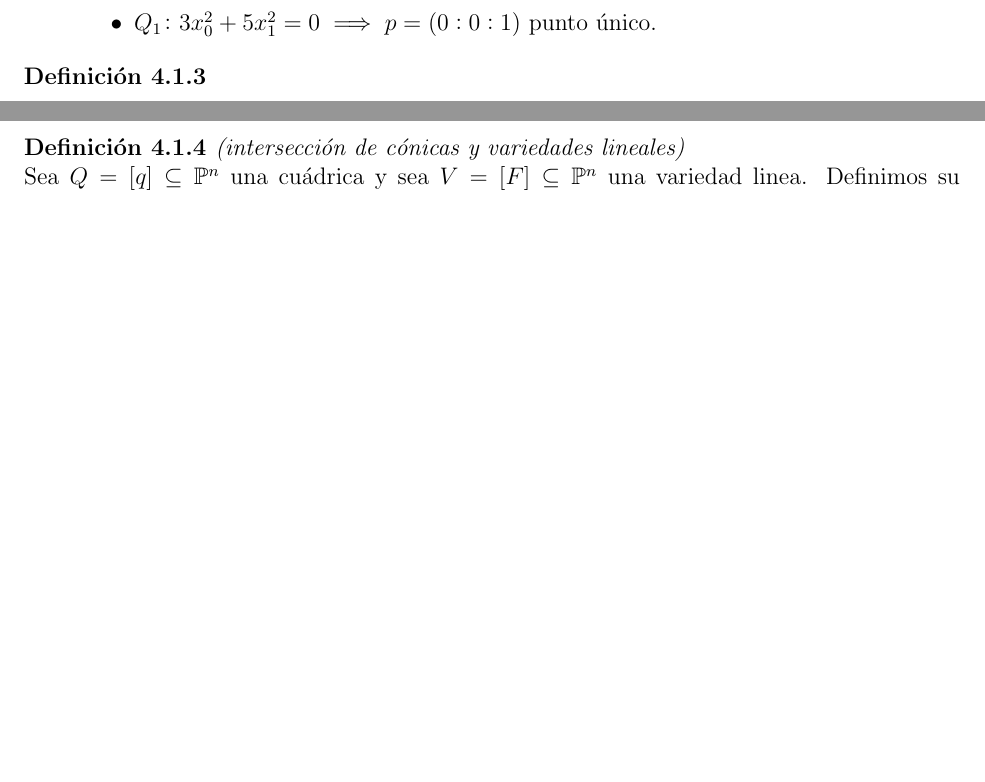
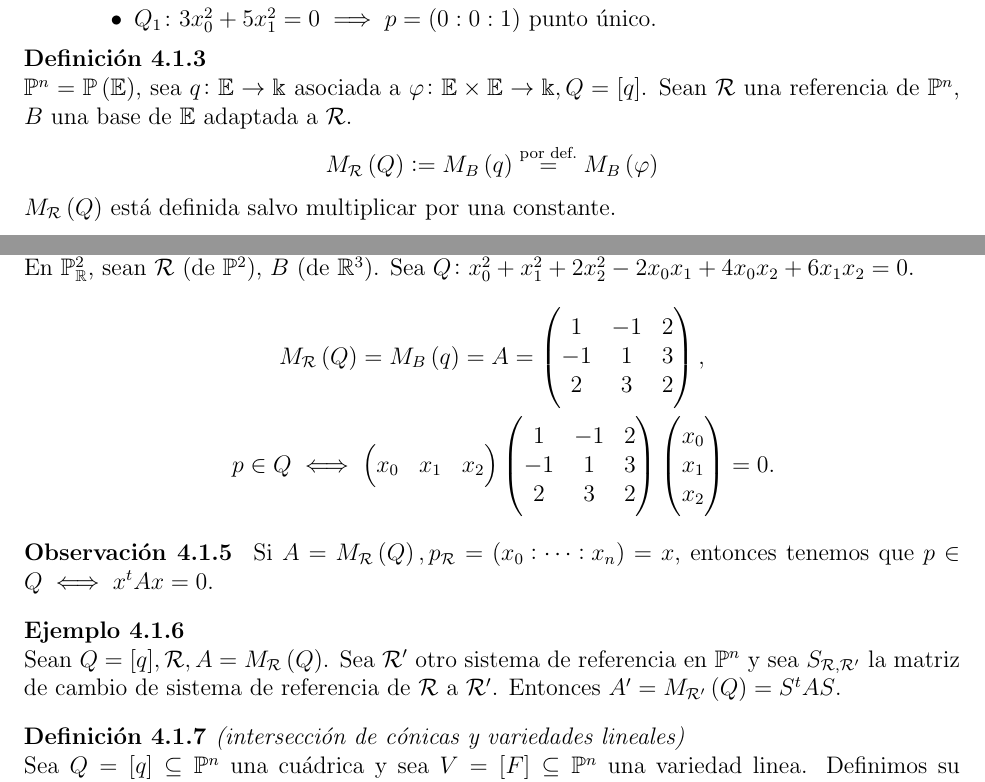
Before and after one commit to ApuntsFME/LatexFME, a LaTeX book (Algebra_Multilineal_i_Geometria_Projectiva/main.tex, which reads Algebra_Multilineal_i_Geometria_Projectiva/tema_cuatro.tex): two parts of pages 77 and 78 of 78, joined at a grey line, cut so that both start at the same text, the shorter picture padded with empty space. Compiled offline with pdfLaTeX; TikZ figures are drawn from their code, not taken from saved files.

Commit message:
Mes multiiiiiii

```diff
--- a/Algebra_Multilineal_i_Geometria_Projectiva/tema_cuatro.tex
+++ b/Algebra_Multilineal_i_Geometria_Projectiva/tema_cuatro.tex
@@ -33,8 +33,42 @@
 %\end{obs}
 % COSAS_QUE_FALTAN LA OBS ANTERIOR ESTA A MITJES (PER AIXO ESTA COMENTADA)
 \begin{defi}
-
+    $\Po^n = \Po\lp\E\rp$, sea $q \colon \E \to \k$ asociada a $\varphi \colon \E \times \E \to \k, Q = [q]$. Sean $\R$ una referencia de $\Po^n$, $B$ una base de $\E$ adaptada a $\R$.
+    \[ M_\R \lp Q\rp := M_B\lp q\rp \stackrel{\text{por def.}}{=} M_B\lp\varphi\rp \]
+    $M_\R\lp Q\rp$ está definida salvo multiplicar por una constante.
 \end{defi}
+\begin{example}
+    En $\Po^2_\real$, sean $\R$ (de $\Po^2$), $B$ (de $\real^3$). Sea $Q\colon x_0^2+ x_1^2+2x_2^2-2x_0x_1+4x_0x_2 + 6x_1x_2 = 0$.
+    \begin{gather*}
+        M_\R\lp Q\rp = M_B\lp q\rp = A =
+        \begin{pmatrix}
+            1 & -1 & 2 \\
+            -1 & 1 & 3 \\
+            2 & 3 & 2 \\
+        \end{pmatrix}, \\
+        \quad p\in Q \iff
+        \begin{pmatrix}
+            x_0 & x_1 & x_2 \\
+        \end{pmatrix}
+        \begin{pmatrix}
+            1 & -1 & 2 \\
+            -1 & 1 & 3 \\
+            2 & 3 & 2 \\
+        \end{pmatrix}
+        \begin{pmatrix}
+            x_0 \\
+            x_1 \\
+            x_2 \\
+        \end{pmatrix}
+        = 0.
+    \end{gather*}
+\end{example}
+\begin{obs}
+    Si $A = M_\R\lp Q\rp, p_\R = \lp x_0:\dots:x_n\rp = x$, entonces tenemos que $p\in Q \iff x^tAx = 0$.
+\end{obs}
+\begin{example}
+    Sean $Q = [q], \R, A = M_\R\lp Q\rp$. Sea $\R'$ otro sistema de referencia en $\Po^n$ y sea $S_{\R, \R'}$ la matriz de cambio de sistema de referencia de $\R$ a $\R'$. Entonces $A' = M_{\R'}\lp Q\rp = S^tAS$.
+\end{example}
 
 % A PARTIR D'AQUI JORDI
 
```
